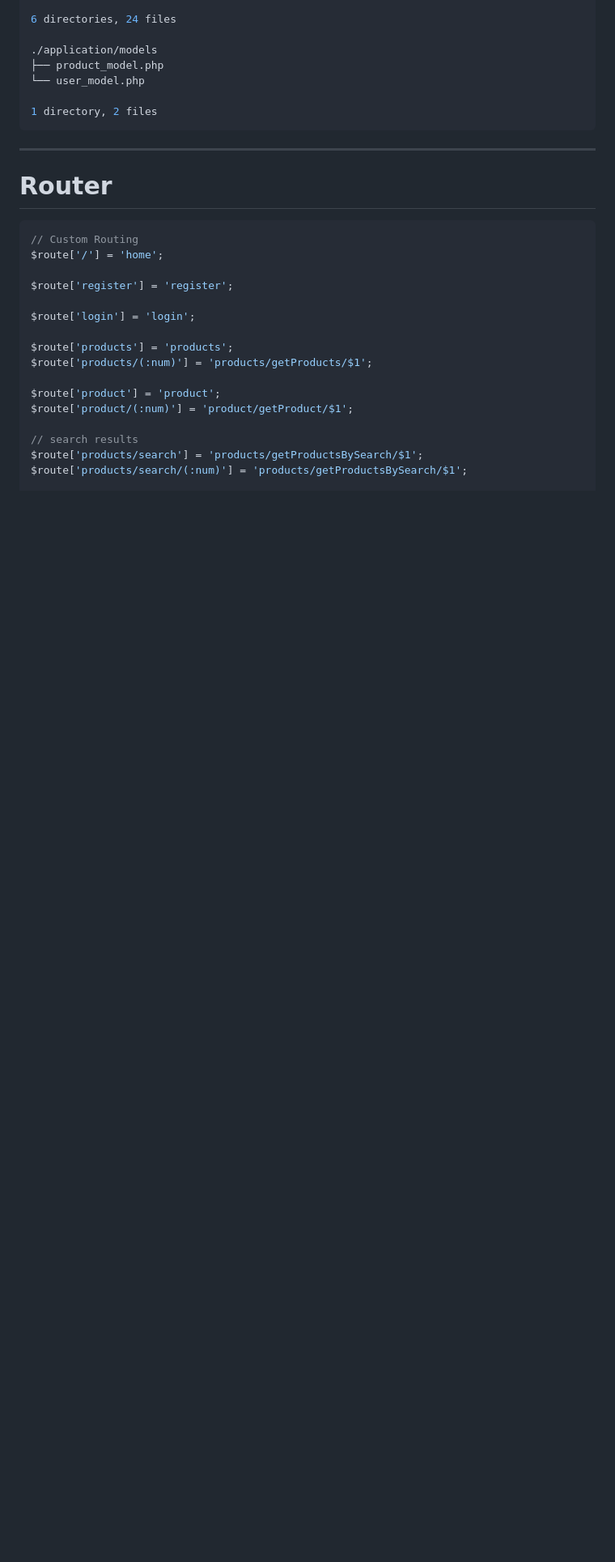
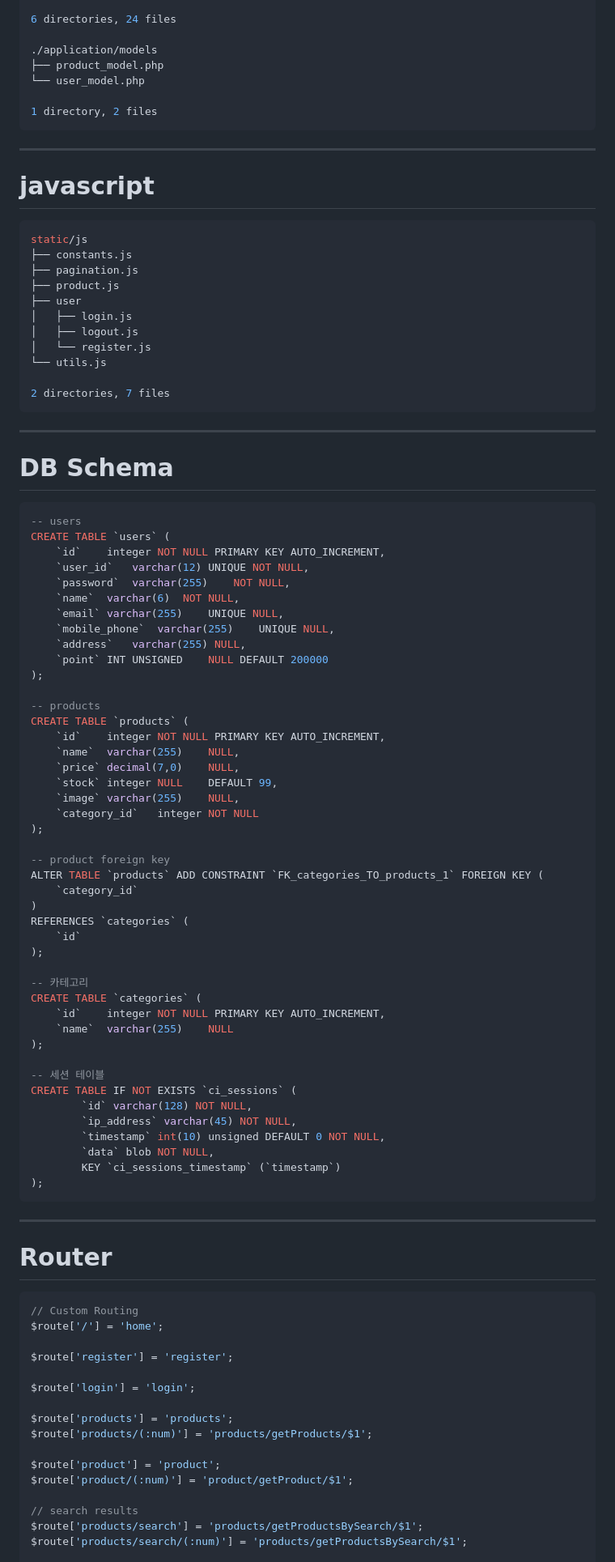
Before and after one commit to jayhanjaelee/Blue-Shop, a Markdown page: slidev/slides.md, the part around the change printed below. Shown: that part at 81% size. GitHub-like rendering; blank space fills up the shorter version.

Commit message:
Add: slides.

````diff
--- a/slidev/slides.md
+++ b/slidev/slides.md
@@ -249,6 +275,75 @@ controllers, views, models
 
 ---
 
+# javascript
+
+```sh
+static/js
+├── constants.js
+├── pagination.js
+├── product.js
+├── user
+│   ├── login.js
+│   ├── logout.js
+│   └── register.js
+└── utils.js
+
+2 directories, 7 files
+```
+
+---
+
+# DB Schema
+
+```sql {1-11|13-21|23-29|31-35|37-44|all}{maxHeight:'400px'}
+-- users
+CREATE TABLE `users` (
+	`id`	integer	NOT NULL PRIMARY KEY AUTO_INCREMENT,
+	`user_id`	varchar(12)	UNIQUE NOT NULL,
+	`password`	varchar(255)	NOT NULL,
+	`name`	varchar(6)	NOT NULL,
+	`email`	varchar(255)	UNIQUE NULL,
+	`mobile_phone`	varchar(255)	UNIQUE NULL,
+	`address`	varchar(255) NULL,
+	`point`	INT UNSIGNED	NULL DEFAULT 200000
+);
+
+-- products
+CREATE TABLE `products` (
+	`id`	integer	NOT NULL PRIMARY KEY AUTO_INCREMENT,
+	`name`	varchar(255)	NULL,
+	`price`	decimal(7,0)	NULL,
+	`stock`	integer	NULL	DEFAULT 99,
+	`image`	varchar(255)	NULL,
+	`category_id`	integer	NOT NULL
+);
+
+-- product foreign key
+ALTER TABLE `products` ADD CONSTRAINT `FK_categories_TO_products_1` FOREIGN KEY (
+	`category_id`
+)
+REFERENCES `categories` (
+	`id`
+);
+
+-- 카테고리
+CREATE TABLE `categories` (
+	`id`	integer	NOT NULL PRIMARY KEY AUTO_INCREMENT,
+	`name`	varchar(255)	NULL
+);
+
+-- 세션 테이블
+CREATE TABLE IF NOT EXISTS `ci_sessions` (
+        `id` varchar(128) NOT NULL,
+        `ip_address` varchar(45) NOT NULL,
+        `timestamp` int(10) unsigned DEFAULT 0 NOT NULL,
+        `data` blob NOT NULL,
+        KEY `ci_sessions_timestamp` (`timestamp`)
+);
+```
+
+---
+
 # Router
 
 ```php {all}{maxHeight:'400px'}
````
Also changed, not shown: other parts of slidev/slides.md (+86 -3 lines).
